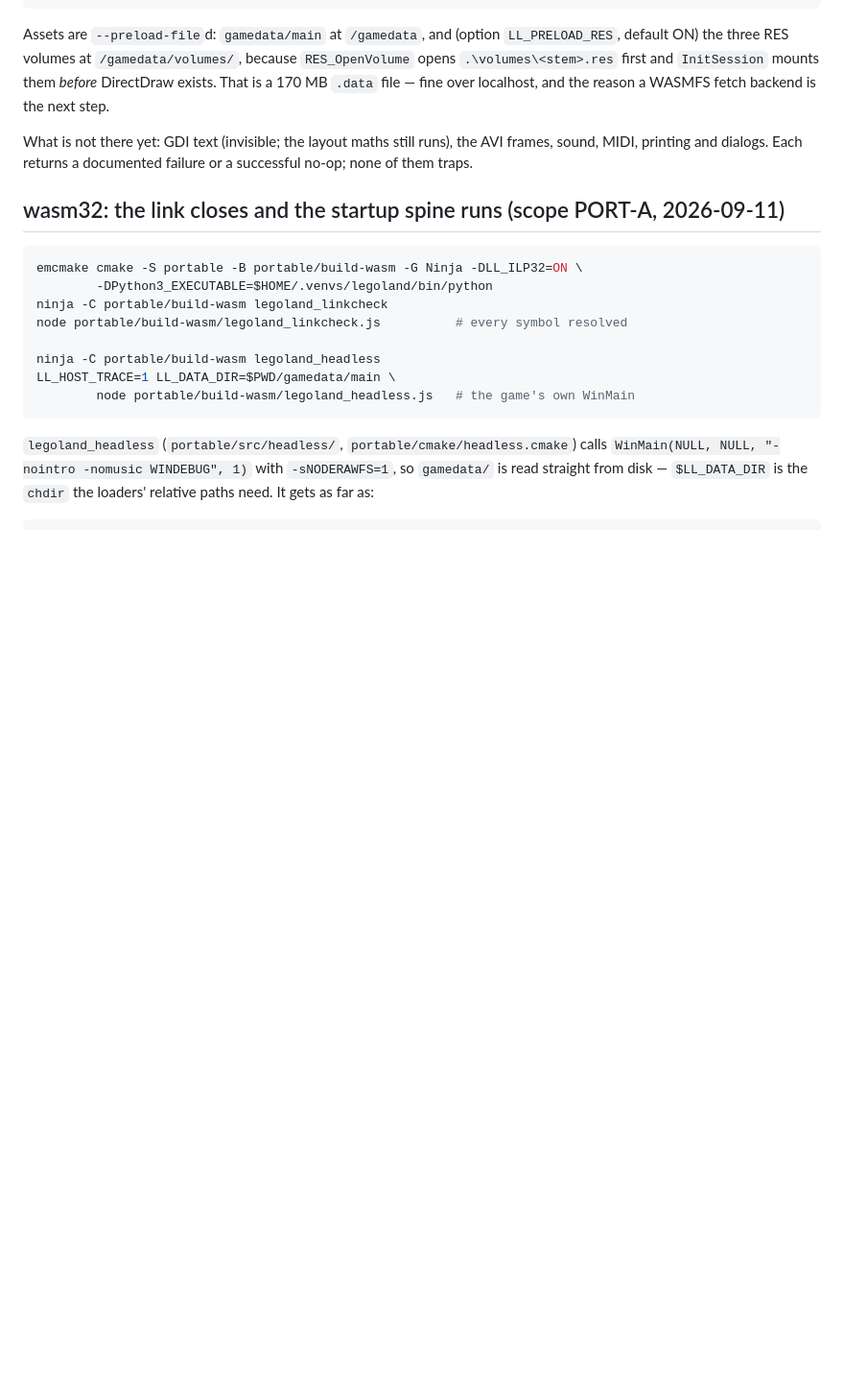
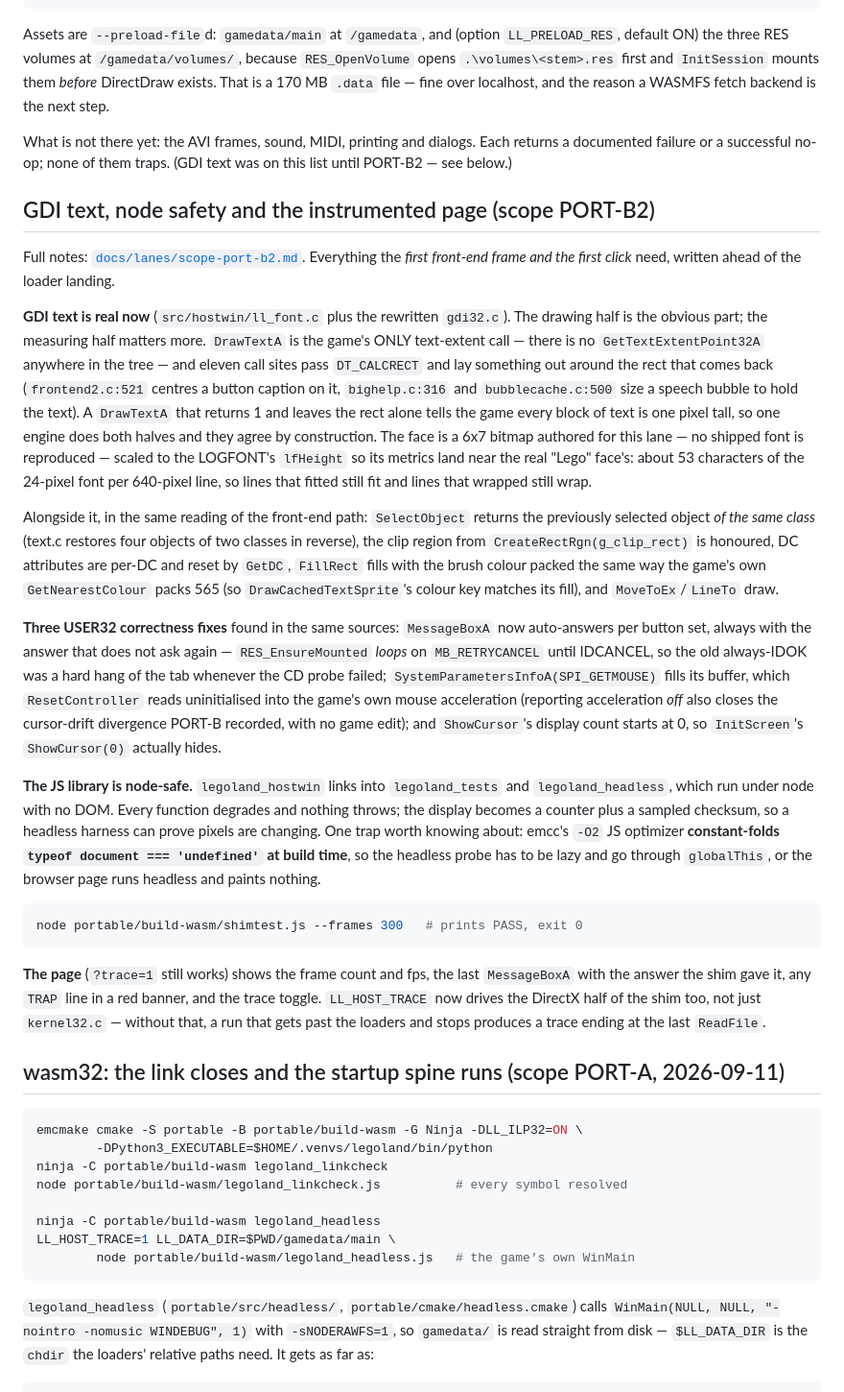
Before and after one commit to adamXbot/brickpark-browser, a Markdown page: README.md, the part around the change. Shown at 96% size. Rendered like a GitHub page; blank space fills up the shorter version.

Commit message:
PORT-B2: lane notes and the README section
docs/lanes/scope-port-b2.md: the host-call census for the path between
"resources mounted" and the first front-end flip, with the gap each entry point
had and what closed it; the face's metrics and why they are the metrics; the
node-safety argument; the DirectInput contract checked row by row against
input.c/input2.c rather than assumed; six findings for other lanes; and exactly
where the page stops with PORT-A2 merged locally.

The three questions the brief asked to settle with evidence rather than
assumption:

- PALETTE: the front end is 8-bit paletted only on a display that cannot do
  16 bpp. LoadColourTable runs unconditionally in InitScreen and its
  CreatePalette/SetPalette results are unchecked, but SetScreenDisplayMode
  classifies the host's reported RGB565 as g_screen_depth = 2, and every
  paletted path (LoadColourTable's effect, ResendPalette spritemisc.c:171,
  rin.c's palette) is guarded by g_screen_depth == 0. The shim's real-objects-
  no-effect palette is therefore correct, not a shortcut.
- CURSOR: confirmed game-drawn. SetPointer (sweep2.c:92) stores one of eight
  sprites loaded in InitSession and FlipPrimary (sysmisc.c:563) blits it just
  before presenting. The game never calls GetCursorPos or SetCursorPos, and
  ProcessSystemEvents calls SetCursor(0) after every dispatched message. The
  host's only job is to keep the browser pointer hidden, which it does.
- GDI TEXT: there is no CreateFontA and no GetTextExtentPoint32A in the tree.
  Four CreateFontIndirectA, one TextOutA on the front-end path, and DrawTextA
  doing double duty as the extent call.

The README gains a PORT-B2 section and loses "GDI text (invisible)" from the
not-there-yet list.

Co-Authored-By: Claude Fable 5.1 <noreply@anthropic.com>

````diff
--- a/README.md
+++ b/README.md
@@ -192,9 +192,64 @@ because `RES_OpenVolume` opens `.\volumes\<stem>.res` first and `InitSession`
 mounts them *before* DirectDraw exists. That is a 170 MB `.data` file — fine over
 localhost, and the reason a WASMFS fetch backend is the next step.
 
-What is not there yet: GDI text (invisible; the layout maths still runs), the AVI
-frames, sound, MIDI, printing and dialogs. Each returns a documented failure or a
-successful no-op; none of them traps.
+What is not there yet: the AVI frames, sound, MIDI, printing and dialogs. Each
+returns a documented failure or a successful no-op; none of them traps. (GDI text
+was on this list until PORT-B2 — see below.)
+
+## GDI text, node safety and the instrumented page (scope PORT-B2)
+
+Full notes: [`docs/lanes/scope-port-b2.md`](../docs/lanes/scope-port-b2.md).
+Everything the *first front-end frame and the first click* need, written ahead of
+the loader landing.
+
+**GDI text is real now** (`src/hostwin/ll_font.c` plus the rewritten `gdi32.c`).
+The drawing half is the obvious part; the measuring half matters more. `DrawTextA`
+is the game's ONLY text-extent call — there is no `GetTextExtentPoint32A` anywhere
+in the tree — and eleven call sites pass `DT_CALCRECT` and lay something out
+around the rect that comes back (`frontend2.c:521` centres a button caption on it,
+`bighelp.c:316` and `bubblecache.c:500` size a speech bubble to hold the text).
+A `DrawTextA` that returns 1 and leaves the rect alone tells the game every block
+of text is one pixel tall, so one engine does both halves and they agree by
+construction. The face is a 6x7 bitmap authored for this lane — no shipped font is
+reproduced — scaled to the LOGFONT's `lfHeight` so its metrics land near the real
+"Lego" face's: about 53 characters of the 24-pixel font per 640-pixel line, so
+lines that fitted still fit and lines that wrapped still wrap.
+
+Alongside it, in the same reading of the front-end path: `SelectObject` returns
+the previously selected object *of the same class* (text.c restores four objects
+of two classes in reverse), the clip region from `CreateRectRgn(g_clip_rect)` is
+honoured, DC attributes are per-DC and reset by `GetDC`, `FillRect` fills with the
+brush colour packed the same way the game's own `GetNearestColour` packs 565 (so
+`DrawCachedTextSprite`'s colour key matches its fill), and `MoveToEx`/`LineTo`
+draw.
+
+**Three USER32 correctness fixes** found in the same sources: `MessageBoxA` now
+auto-answers per button set, always with the answer that does not ask again —
+`RES_EnsureMounted` *loops* on `MB_RETRYCANCEL` until IDCANCEL, so the old
+always-IDOK was a hard hang of the tab whenever the CD probe failed;
+`SystemParametersInfoA(SPI_GETMOUSE)` fills its buffer, which `ResetController`
+reads uninitialised into the game's own mouse acceleration (reporting acceleration
+*off* also closes the cursor-drift divergence PORT-B recorded, with no game edit);
+and `ShowCursor`'s display count starts at 0, so `InitScreen`'s `ShowCursor(0)`
+actually hides.
+
+**The JS library is node-safe.** `legoland_hostwin` links into `legoland_tests`
+and `legoland_headless`, which run under node with no DOM. Every function degrades
+and nothing throws; the display becomes a counter plus a sampled checksum, so a
+headless harness can prove pixels are changing. One trap worth knowing about:
+emcc's `-O2` JS optimizer **constant-folds `typeof document === 'undefined'` at
+build time**, so the headless probe has to be lazy and go through `globalThis`, or
+the browser page runs headless and paints nothing.
+
+```bash
+node portable/build-wasm/shimtest.js --frames 300   # prints PASS, exit 0
+```
+
+**The page** (`?trace=1` still works) shows the frame count and fps, the last
+`MessageBoxA` with the answer the shim gave it, any `TRAP` line in a red banner,
+and the trace toggle. `LL_HOST_TRACE` now drives the DirectX half of the shim too,
+not just `kernel32.c` — without that, a run that gets past the loaders and stops
+produces a trace ending at the last `ReadFile`.
 
 ## wasm32: the link closes and the startup spine runs (scope PORT-A, 2026-09-11)
 
````
